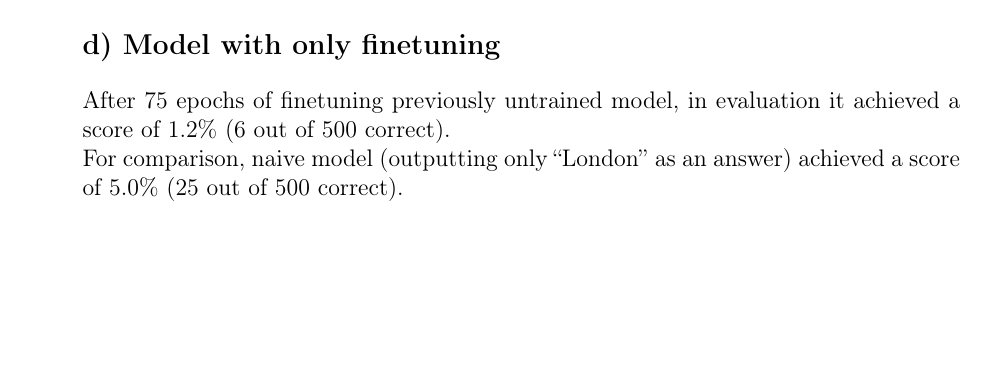
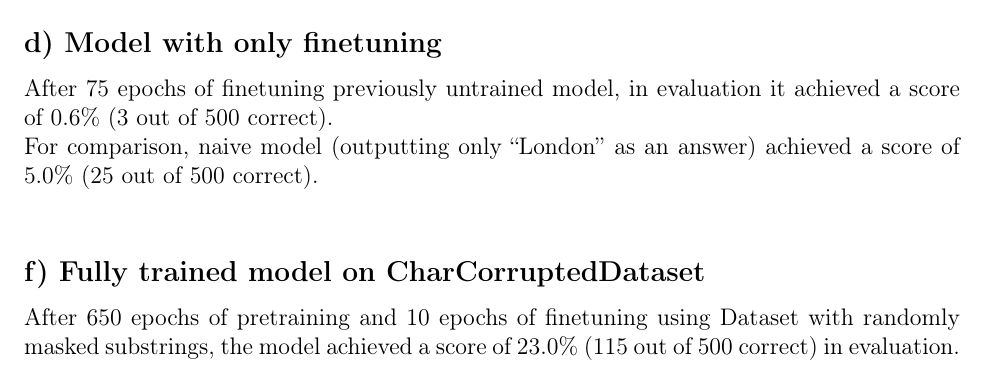
Before and after one commit to Tsilkow/NLP-practical-4, a LaTeX document (report.tex): part of page 3 of 3, cut so that both start at the same text, the shorter picture padded with empty space. Compiled offline with pdfLaTeX.

Commit message:
Completed 3f (training)

```diff
--- a/report.tex
+++ b/report.tex
@@ -105,11 +105,14 @@ Basing my judgement on these calculations, I expect output \(c\) to be close to
     Any of these vectors will increase in value equally along with \(u_b\). That means there's no way
     for \(u_b\) to dominate the combination. \\
   \item
+\end{enumerate}
 
 \section{Pretraining Transformer-based Generative Model}
 \subsection*{d) Model with only finetuning}
-After 75 epochs of finetuning previously untrained model, in evaluation it achieved a score of 1.2\% (6 out of 500 correct). \\
+After 75 epochs of finetuning previously untrained model, in evaluation it achieved a score of 0.6\% (3 out of 500 correct). \\
 For comparison, naive model (outputting only ``London'' as an answer) achieved a score of 5.0\% (25 out of 500 correct). \\
+\subsection*{f) Fully trained model on CharCorruptedDataset}
+After 650 epochs of pretraining and 10 epochs of finetuning using Dataset with randomly masked substrings, the model achieved a score of 23.0\% (115 out of 500 correct) in evaluation. \\
 
 %  \smallbreak
 % --------------------------------------------------------------
```
Also changed, not shown: report.pdf, 5 other files.
